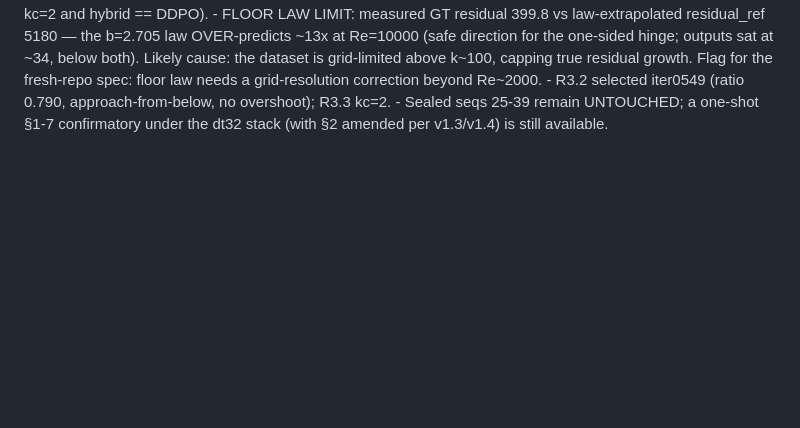
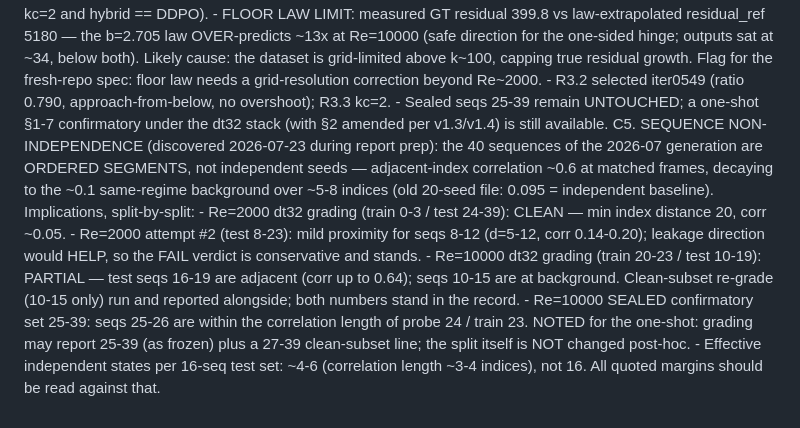
Before and after one commit to RomainHautier/ddpm-in-jax, a Markdown page: docs/frozen_protocol_confirmatory.md, the part around the change. Rendered like a GitHub page; blank space fills up the shorter version.

Commit message:
docs(ddpo): C5 — 40-seed sequences are ordered segments (adjacent corr ~0.6); split audit; Re=10000 clean-subset re-grade 1.168 confirms result leakage-free
Co-Authored-By: Claude Fable 5 <noreply@anthropic.com>

```diff
--- a/docs/frozen_protocol_confirmatory.md
+++ b/docs/frozen_protocol_confirmatory.md
@@ -258,3 +258,18 @@ C4. Re=10000 dt32 RESULT (2026-07-23, report-only, seqs 10-19, 20 graded frames)
     - R3.2 selected iter0549 (ratio 0.790, approach-from-below, no overshoot); R3.3 kc=2.
     - Sealed seqs 25-39 remain UNTOUCHED; a one-shot §1-7 confirmatory under the dt32 stack
       (with §2 amended per v1.3/v1.4) is still available.
+C5. SEQUENCE NON-INDEPENDENCE (discovered 2026-07-23 during report prep): the 40 sequences of the
+    2026-07 generation are ORDERED SEGMENTS, not independent seeds — adjacent-index correlation
+    ~0.6 at matched frames, decaying to the ~0.1 same-regime background over ~5-8 indices (old
+    20-seed file: 0.095 = independent baseline). Implications, split-by-split:
+    - Re=2000 dt32 grading (train 0-3 / test 24-39): CLEAN — min index distance 20, corr ~0.05.
+    - Re=2000 attempt #2 (test 8-23): mild proximity for seqs 8-12 (d=5-12, corr 0.14-0.20);
+      leakage direction would HELP, so the FAIL verdict is conservative and stands.
+    - Re=10000 dt32 grading (train 20-23 / test 10-19): PARTIAL — test seqs 16-19 are adjacent
+      (corr up to 0.64); seqs 10-15 are at background. Clean-subset re-grade (10-15 only) run and
+      reported alongside; both numbers stand in the record.
+    - Re=10000 SEALED confirmatory set 25-39: seqs 25-26 are within the correlation length of
+      probe 24 / train 23. NOTED for the one-shot: grading may report 25-39 (as frozen) plus a
+      27-39 clean-subset line; the split itself is NOT changed post-hoc.
+    - Effective independent states per 16-seq test set: ~4-6 (correlation length ~3-4 indices),
+      not 16. All quoted margins should be read against that.
```
Also changed, not shown: docs/ddpo_backlog.md (+6 -0 lines).
